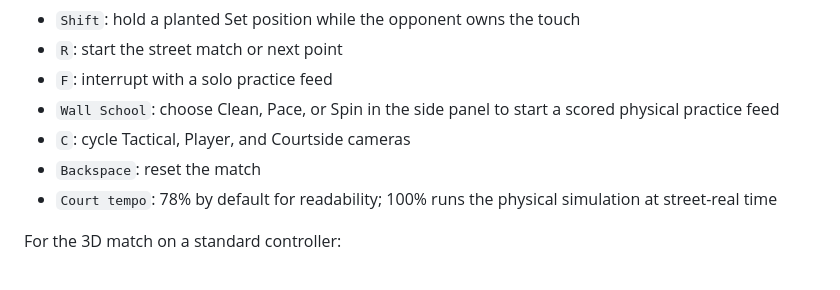
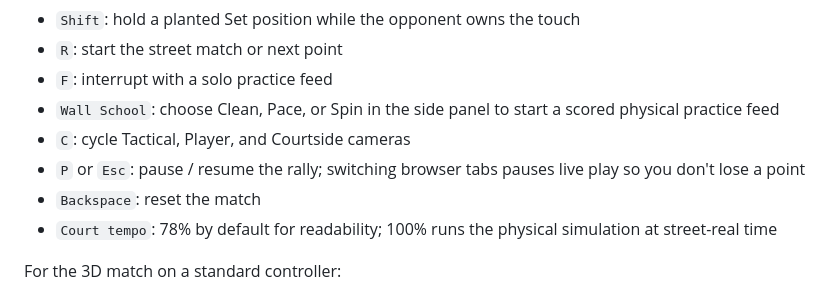
Before and after one commit to AlexBaldman/the-wall-nyc-handball, a Markdown page: README.md, the part around the change. Rendered like a GitHub page.

Commit message:
Document the safer 3D match pause and resume controls

```diff
--- a/README.md
+++ b/README.md
@@ -100,6 +100,7 @@ Current build includes:
 - `F`: interrupt with a solo practice feed
 - `Wall School`: choose Clean, Pace, or Spin in the side panel to start a scored physical practice feed
 - `C`: cycle Tactical, Player, and Courtside cameras
+- `P` or `Esc`: pause / resume the rally; switching browser tabs pauses live play so you don't lose a point
 - `Backspace`: reset the match
 - `Court tempo`: 78% by default for readability; 100% runs the physical simulation at street-real time
 
```
